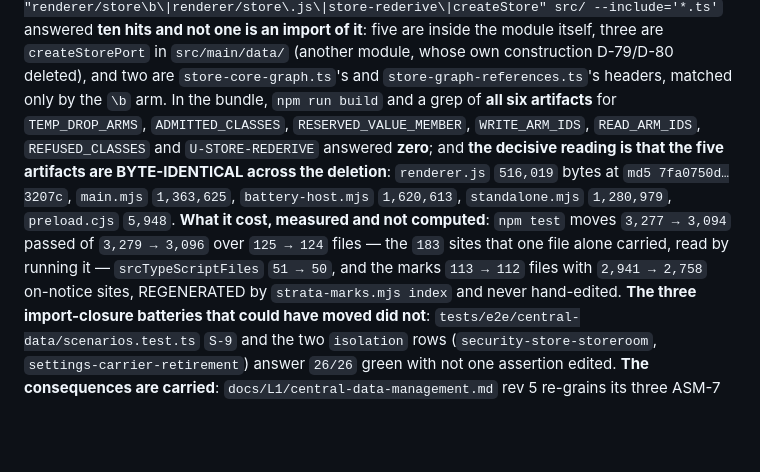
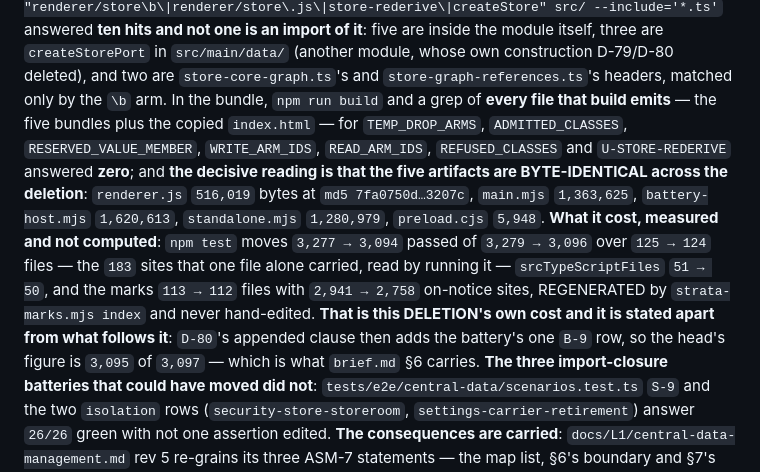
Before and after one commit to LittleKingsguard/Provident-Electron, a Markdown page: strata/decisions.md, the part around the change. GitHub-like rendering; blank space fills up the shorter version.

Commit message:
Carry the moved test count into brief §6: 3,095 passed of 3,097 over 124 test files (D-26, D-43, D-78, D-80)
Also reconciles D-78's appended clause with it: the clause states the deletion's OWN
cost (183 sites, 3,277 -> 3,094) and now says so apart from B-9's one added row, and the
artifact grep's scope is restated as every file the build emits — five bundles and the
copied `index.html` — rather than as "six artifacts".

```diff
--- a/strata/decisions.md
+++ b/strata/decisions.md
@@ -1925,9 +1925,9 @@ Stage B's, and a write site with no caller is a route nobody drives.
 `src/renderer/store.ts` (2,311 lines), `tests/store-rederive.test.ts` (3,025) and `tests/store-rederive-register.ts` (2,952) are **DELETED — 8,288 lines** — and the `store-rederive` row left `strata/modules.json` with them, whose `mapRows` reads **22 → 21**.
 **Proved dead before it was removed, twice.** In the tree, `grep -rn "renderer/store\b\|renderer/store\.js\|store-rederive\|createStore" src/ --include='*.ts'` answered **ten hits and not one is an import of it**:
 five are inside the module itself, three are `createStorePort` in `src/main/data/` (another module, whose own construction D-79/D-80 deleted), and two are `store-core-graph.ts`'s and `store-graph-references.ts`'s headers, matched only by the `\b` arm.
-In the bundle, `npm run build` and a grep of **all six artifacts** for `TEMP_DROP_ARMS`, `ADMITTED_CLASSES`, `RESERVED_VALUE_MEMBER`, `WRITE_ARM_IDS`, `READ_ARM_IDS`, `REFUSED_CLASSES` and `U-STORE-REDERIVE` answered **zero**;
+In the bundle, `npm run build` and a grep of **every file that build emits** — the five bundles plus the copied `index.html` — for `TEMP_DROP_ARMS`, `ADMITTED_CLASSES`, `RESERVED_VALUE_MEMBER`, `WRITE_ARM_IDS`, `READ_ARM_IDS`, `REFUSED_CLASSES` and `U-STORE-REDERIVE` answered **zero**;
 and **the decisive reading is that the five artifacts are BYTE-IDENTICAL across the deletion**: `renderer.js` `516,019` bytes at `md5 7fa0750d…3207c`, `main.mjs` `1,363,625`, `battery-host.mjs` `1,620,613`, `standalone.mjs` `1,280,979`, `preload.cjs` `5,948`.
-**What it cost, measured and not computed**: `npm test` moves `3,277 → 3,094` passed of `3,279 → 3,096` over `125 → 124` files — the `183` sites that one file alone carried, read by running it — `srcTypeScriptFiles` `51 → 50`, and the marks `113 → 112` files with `2,941 → 2,758` on-notice sites, REGENERATED by `strata-marks.mjs index` and never hand-edited.
+**What it cost, measured and not computed**: `npm test` moves `3,277 → 3,094` passed of `3,279 → 3,096` over `125 → 124` files — the `183` sites that one file alone carried, read by running it — `srcTypeScriptFiles` `51 → 50`, and the marks `113 → 112` files with `2,941 → 2,758` on-notice sites, REGENERATED by `strata-marks.mjs index` and never hand-edited. **That is this DELETION's own cost and it is stated apart from what follows it**: `D-80`'s appended clause then adds the battery's one `B-9` row, so the head's figure is `3,095` of `3,097` — which is what `brief.md` §6 carries.
 **The three import-closure batteries that could have moved did not**: `tests/e2e/central-data/scenarios.test.ts` `S-9` and the two `isolation` rows (`security-store-storeroom`, `settings-carrier-retirement`) answer `26/26` green with not one assertion edited.
 **The consequences are carried**: `docs/L1/central-data-management.md` rev 5 re-grains its three ASM-7 statements — the map list, §6's boundary and §7's row — inside its 150-line ceiling; and `docs/L1/store-tabs-record.md`,
 `docs/L2/store-tabs-record/interface.md`, `docs/L2/security-store-storeroom/persistence.md` and `docs/L2/central-data/persistence.md` each name the module DELETED rather than parked.
```
Also changed, not shown: strata/brief.md (+1 -1 lines).
